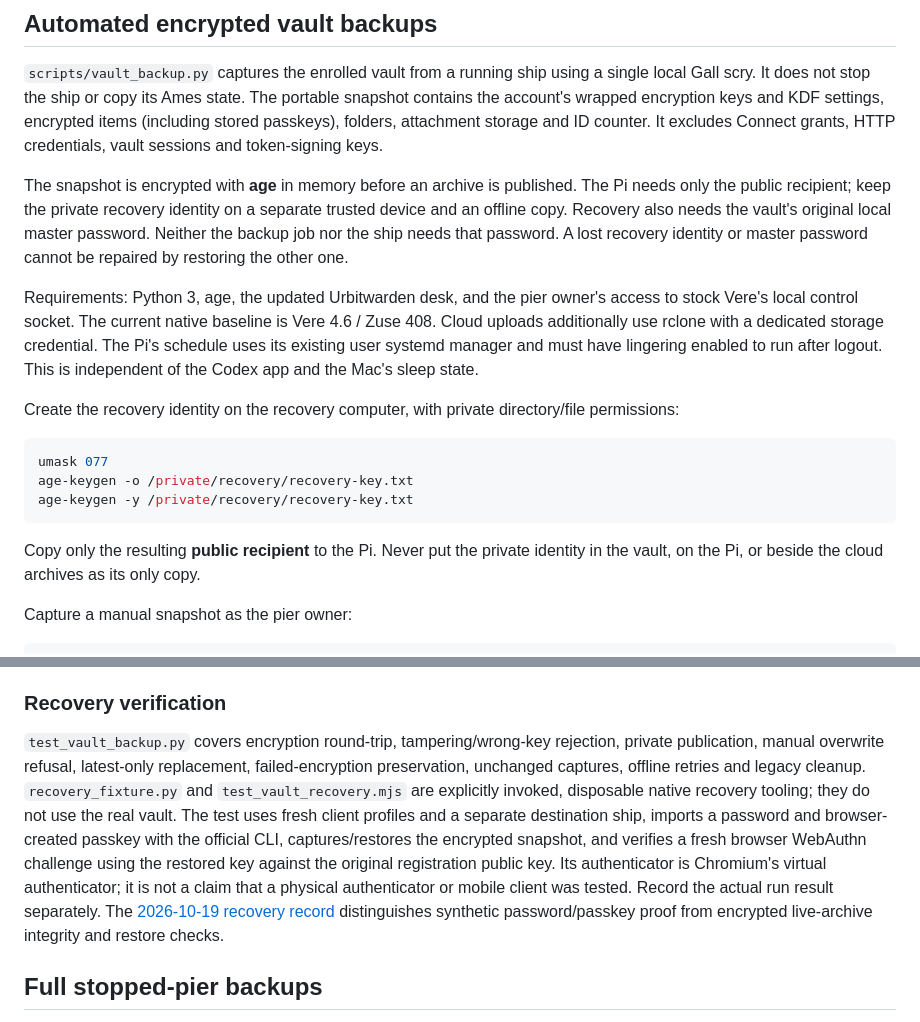
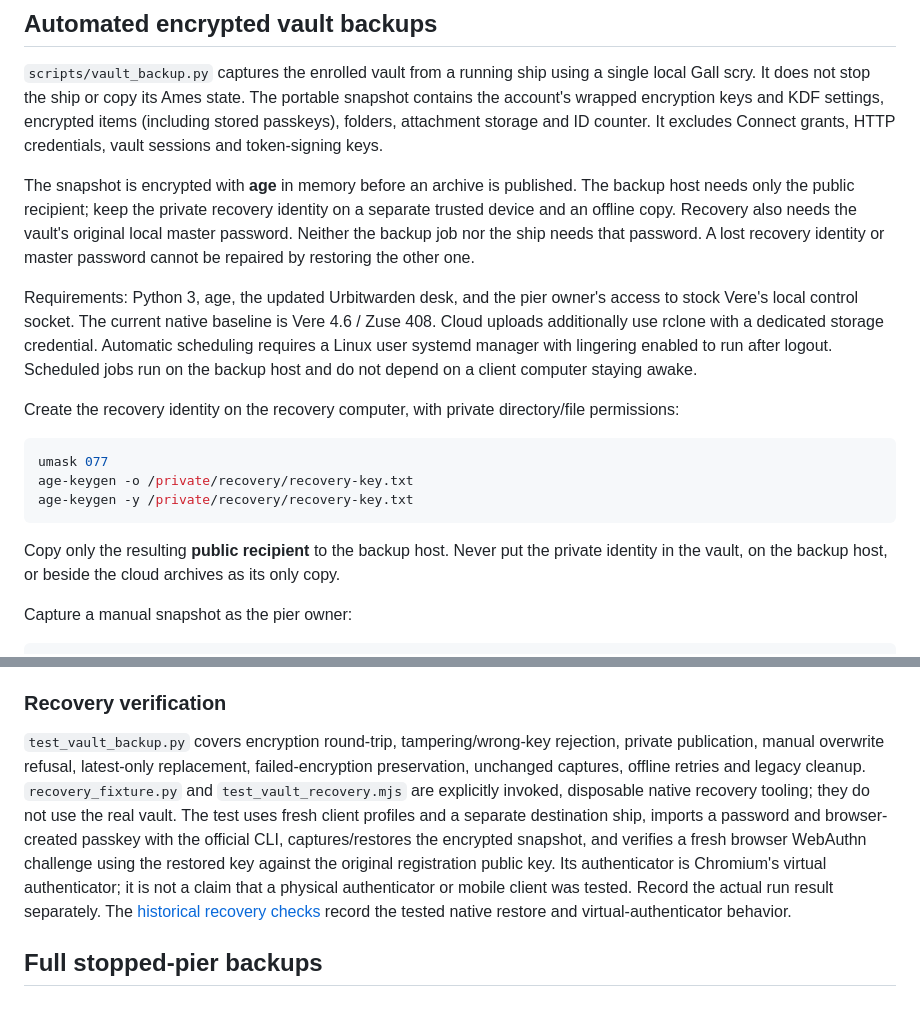
Before and after one commit to davetist/urbit-bitwarden, a Markdown page: docs/backup.md, 2 parts joined by grey strips. Drawn GitHub-style.

````diff
--- a/docs/backup.md
+++ b/docs/backup.md
@@ -4,9 +4,9 @@
 
 `scripts/vault_backup.py` captures the enrolled vault from a running ship using a single local Gall scry. It does not stop the ship or copy its Ames state. The portable snapshot contains the account's wrapped encryption keys and KDF settings, encrypted items (including stored passkeys), folders, attachment storage and ID counter. It excludes Connect grants, HTTP credentials, vault sessions and token-signing keys.
 
-The snapshot is encrypted with **age** in memory before an archive is published. The Pi needs only the public recipient; keep the private recovery identity on a separate trusted device and an offline copy. Recovery also needs the vault's original local master password. Neither the backup job nor the ship needs that password. A lost recovery identity or master password cannot be repaired by restoring the other one.
+The snapshot is encrypted with **age** in memory before an archive is published. The backup host needs only the public recipient; keep the private recovery identity on a separate trusted device and an offline copy. Recovery also needs the vault's original local master password. Neither the backup job nor the ship needs that password. A lost recovery identity or master password cannot be repaired by restoring the other one.
 
-Requirements: Python 3, age, the updated Urbitwarden desk, and the pier owner's access to stock Vere's local control socket. The current native baseline is Vere 4.6 / Zuse 408. Cloud uploads additionally use rclone with a dedicated storage credential. The Pi's schedule uses its existing user systemd manager and must have lingering enabled to run after logout. This is independent of the Codex app and the Mac's sleep state.
+Requirements: Python 3, age, the updated Urbitwarden desk, and the pier owner's access to stock Vere's local control socket. The current native baseline is Vere 4.6 / Zuse 408. Cloud uploads additionally use rclone with a dedicated storage credential. Automatic scheduling requires a Linux user systemd manager with lingering enabled to run after logout. Scheduled jobs run on the backup host and do not depend on a client computer staying awake.
 
 Create the recovery identity on the recovery computer, with private directory/file permissions:
 
@@ -16,7 +16,7 @@ age-keygen -o /private/recovery/recovery-key.txt
 age-keygen -y /private/recovery/recovery-key.txt
 ```
 
-Copy only the resulting **public recipient** to the Pi. Never put the private identity in the vault, on the Pi, or beside the cloud archives as its only copy.
+Copy only the resulting **public recipient** to the backup host. Never put the private identity in the vault, on the backup host, or beside the cloud archives as its only copy.
 
 Capture a manual snapshot as the pier owner:
 
@@ -118,7 +117,7 @@ Only credentials present at capture time can be recovered. Device-bound passkeys
 
 ### Recovery verification
 
-`test_vault_backup.py` covers encryption round-trip, tampering/wrong-key rejection, private publication, manual overwrite refusal, latest-only replacement, failed-encryption preservation, unchanged captures, offline retries and legacy cleanup. `recovery_fixture.py` and `test_vault_recovery.mjs` are explicitly invoked, disposable native recovery tooling; they do not use the real vault. The test uses fresh client profiles and a separate destination ship, imports a password and browser-created passkey with the official CLI, captures/restores the encrypted snapshot, and verifies a fresh browser WebAuthn challenge using the restored key against the original registration public key. Its authenticator is Chromium's virtual authenticator; it is not a claim that a physical authenticator or mobile client was tested. Record the actual run result separately. The [2026-10-19 recovery record](../evidence/vault-backup-2026-10-19/README.md) distinguishes synthetic password/passkey proof from encrypted live-archive integrity and restore checks.
+`test_vault_backup.py` covers encryption round-trip, tampering/wrong-key rejection, private publication, manual overwrite refusal, latest-only replacement, failed-encryption preservation, unchanged captures, offline retries and legacy cleanup. `recovery_fixture.py` and `test_vault_recovery.mjs` are explicitly invoked, disposable native recovery tooling; they do not use the real vault. The test uses fresh client profiles and a separate destination ship, imports a password and browser-created passkey with the official CLI, captures/restores the encrypted snapshot, and verifies a fresh browser WebAuthn challenge using the restored key against the original registration public key. Its authenticator is Chromium's virtual authenticator; it is not a claim that a physical authenticator or mobile client was tested. Record the actual run result separately. The [historical recovery checks](../evidence/vault-backup-2026-10-19/README.md) record the tested native restore and virtual-authenticator behavior.
 
 ## Full stopped-pier backups
 
````
Also changed, not shown: other parts of docs/backup.md (+5 -6 lines), README.md (+2 -2 lines), tools/migrate_1password/VALIDATION.md (+2 -2 lines).
